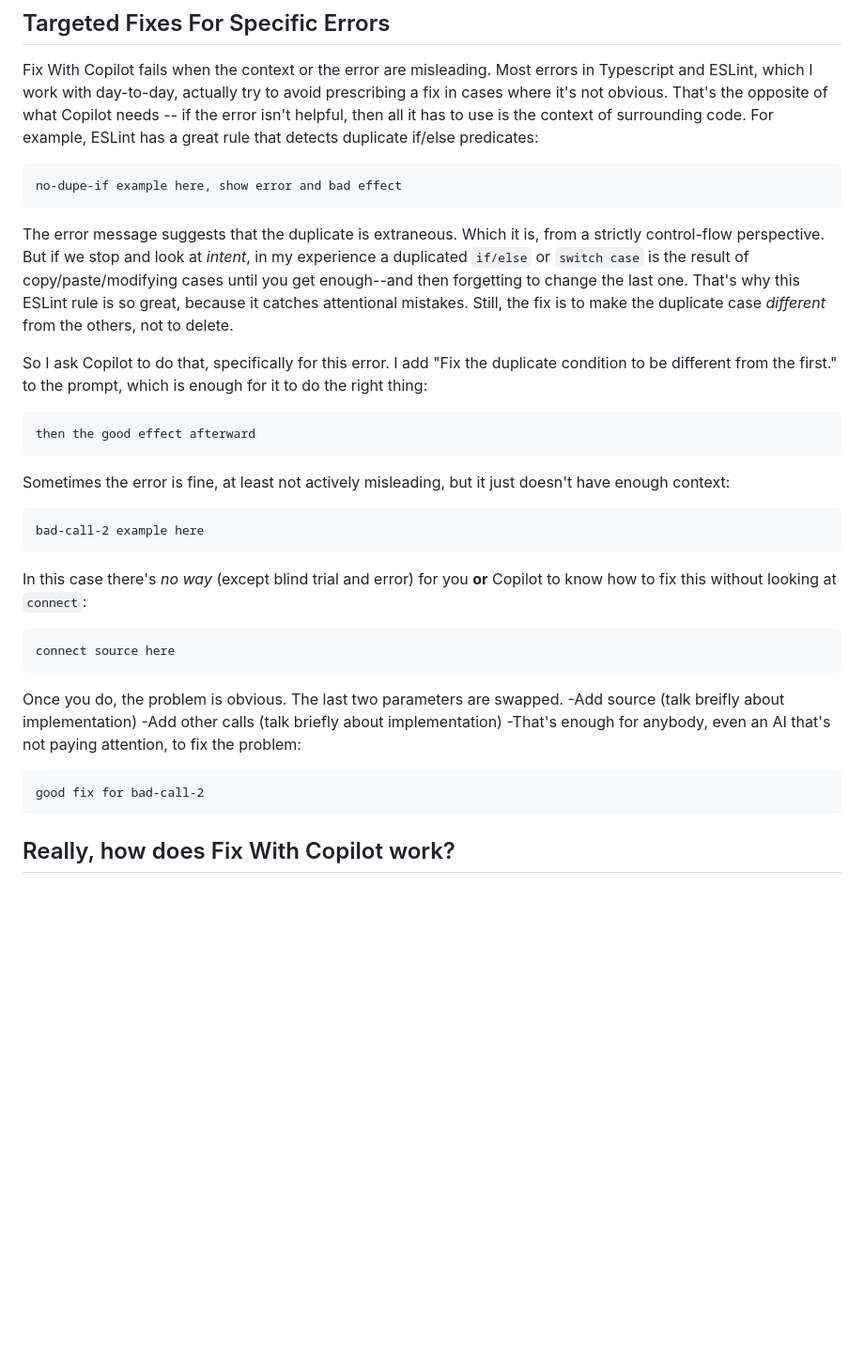
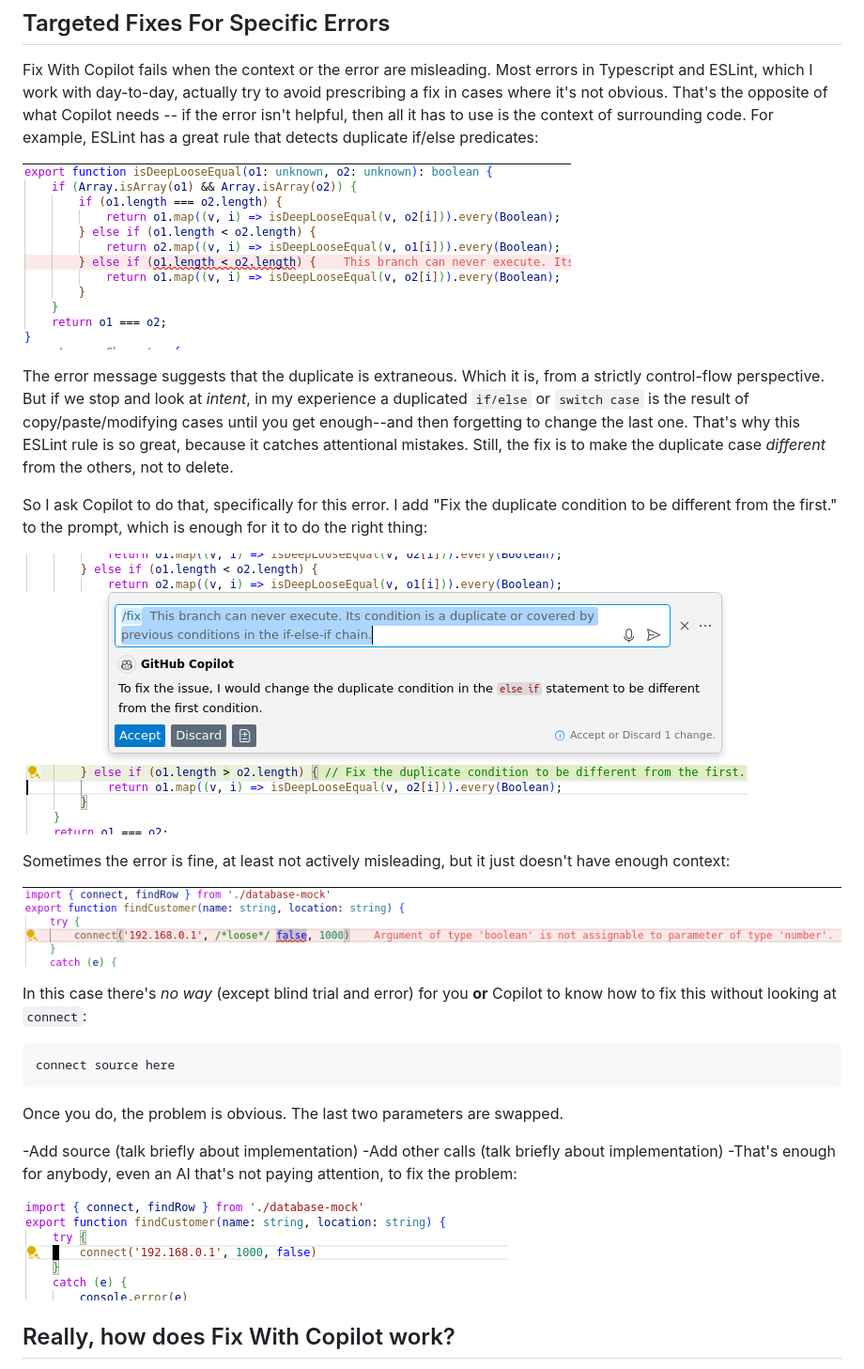
Before and after one commit to sandersn/sandersn.github.io, a Markdown page: how-does-fix-with-copilot-work.md, the part around the change. Shown at 94% size. GitHub-like rendering; blank space fills up the shorter version.

Commit message:
add some temp images from previous post

```diff
--- a/how-does-fix-with-copilot-work.md
+++ b/how-does-fix-with-copilot-work.md
@@ -12,26 +12,28 @@ This works well for many errors, because the error implies a fix, and the fix is
 ## Targeted Fixes For Specific Errors
 Fix With Copilot fails when the context or the error are misleading. Most errors in Typescript and ESLint, which I work with day-to-day, actually try to avoid prescribing a fix in cases where it's not obvious. That's the opposite of what Copilot needs -- if the error isn't helpful, then all it has to use is the context of surrounding code. For example, ESLint has a great rule that detects duplicate if/else predicates:
 
-	no-dupe-if example here, show error and bad effect
+![Invoking AI](images/ai-no-dupe-if-1.png)
 
 The error message suggests that the duplicate is extraneous. Which it is, from a strictly control-flow perspective. But if we stop and look at *intent*, in my experience a duplicated `if/else` or `switch case` is the result of copy/paste/modifying cases until you get enough--and then forgetting to change the last one. That's why this ESLint rule is so great, because it catches attentional mistakes. Still, the fix is to make the duplicate case *different* from the others, not to delete.
 
 So I ask Copilot to do that, specifically for this error. I add "Fix the duplicate condition to be different from the first." to the prompt, which is enough for it to do the right thing:
 
-	then the good effect afterward
+![After AI](images/ai-no-dupe-if-2.png)
 
 Sometimes the error is fine, at least not actively misleading, but it just doesn't have enough context:
 
-	bad-call-2 example here
+![Invoking AI](images/ai-bad-call-1.png)
+
 In this case there's *no way* (except blind trial and error) for you **or** Copilot to know how to fix this without looking at `connect`:
 
 	connect source here
 Once you do, the problem is obvious. The last two parameters are swapped.
--Add source (talk breifly about implementation)
+
+-Add source (talk briefly about implementation)
 -Add other calls (talk briefly about implementation)
 -That's enough for anybody, even an AI that's not paying attention, to fix the problem:
 
-	good fix for bad-call-2
+![After AI](images/ai-bad-call-2.png)
 
 
 ## Really, how does Fix With Copilot work?
```
